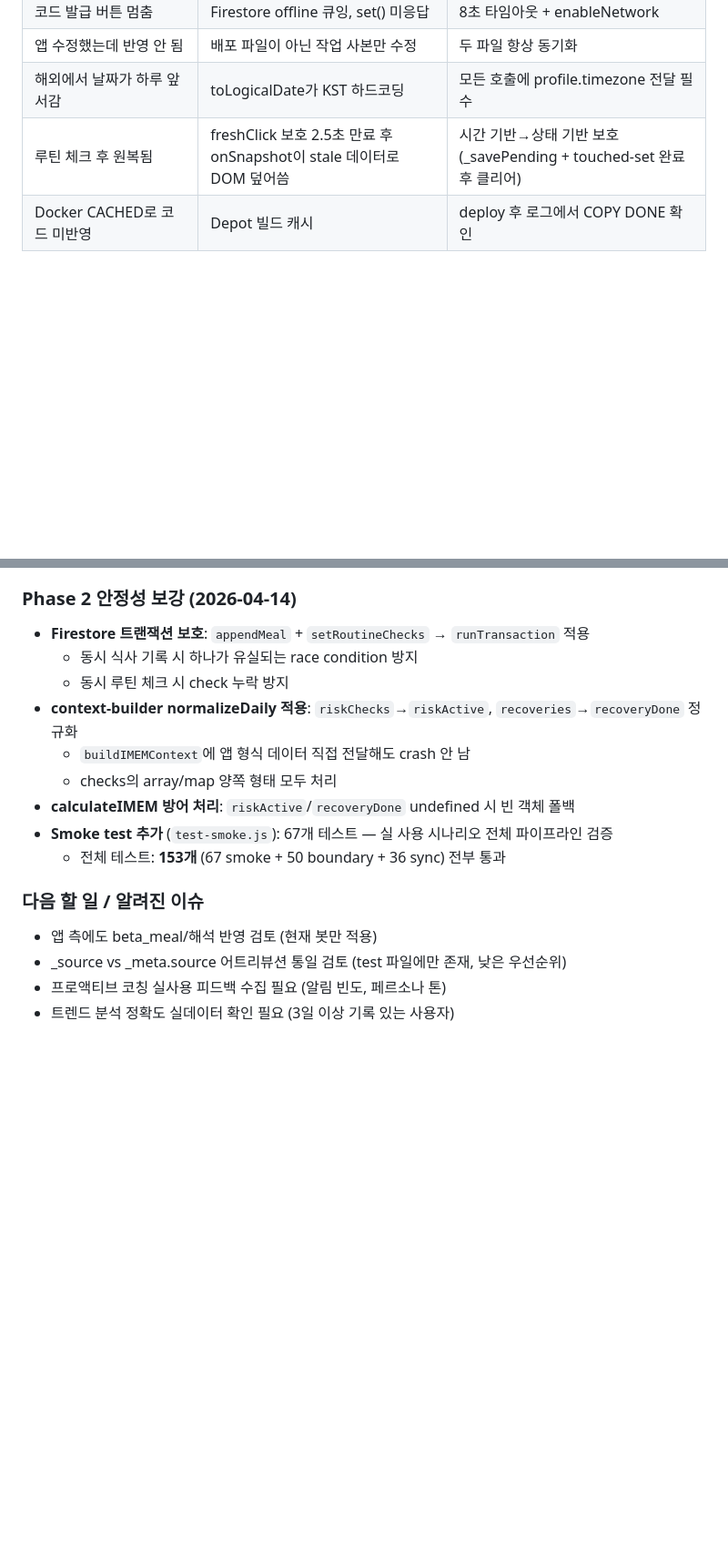
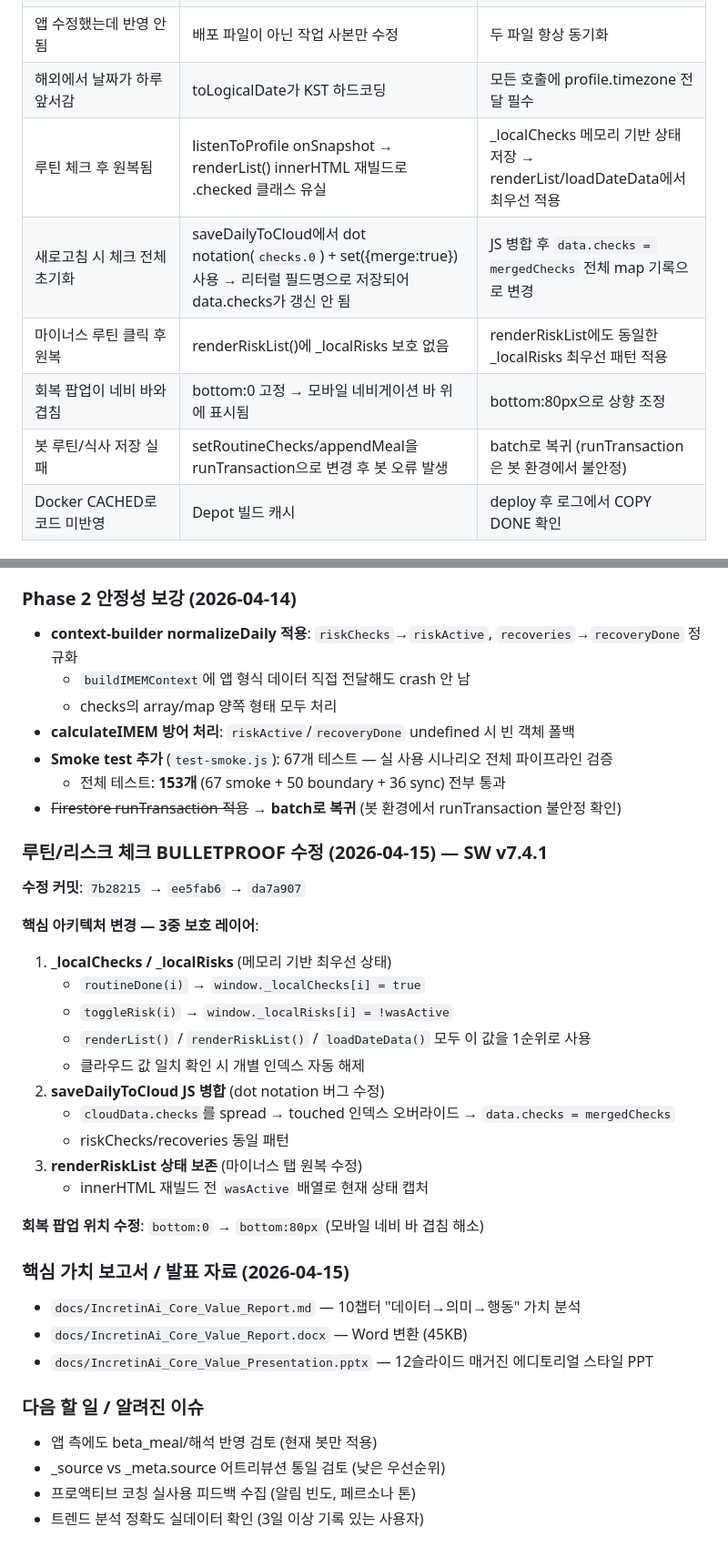
Before and after one commit to novakim77-glitch/elisha-incretinai, a Markdown page: CLAUDE.md, 2 parts joined by grey strips. Shown at 91% size. GitHub-like rendering; blank space fills up the shorter version.

Commit message:
Update CLAUDE.md: 2026-04-15 session — bulletproof check fix + minus tab
- 핵심 규칙 갱신: _localChecks 메모리 방식, dot notation 금지, batch 복귀
- 버그 테이블 5개 신규 추가 (원복/초기화/팝업겹침/봇실패)
- flyctl 경로 및 macOS 빌드 주의사항 추가
- 완료 작업: BULLETPROOF 3중 보호 레이어, JS 병합 저장, 회복팝업 위치
- 핵심 가치 보고서/PPT 작성 완료 기록

Co-Authored-By: Claude Opus 4.6 <noreply@anthropic.com>

```diff
--- a/CLAUDE.md
+++ b/CLAUDE.md
@@ -111,7 +119,11 @@ IMEM(Incretin Metabolic Efficiency Model) v2.0의 α/β/γ 계수를 기반으
 | 코드 발급 버튼 멈춤 | Firestore offline 큐잉, set() 미응답 | 8초 타임아웃 + enableNetwork |
 | 앱 수정했는데 반영 안 됨 | 배포 파일이 아닌 작업 사본만 수정 | 두 파일 항상 동기화 |
 | 해외에서 날짜가 하루 앞서감 | toLogicalDate가 KST 하드코딩 | 모든 호출에 profile.timezone 전달 필수 |
-| 루틴 체크 후 원복됨 | freshClick 보호 2.5초 만료 후 onSnapshot이 stale 데이터로 DOM 덮어씀 | 시간 기반→상태 기반 보호 (_savePending + touched-set 완료 후 클리어) |
+| 루틴 체크 후 원복됨 | listenToProfile onSnapshot → renderList() innerHTML 재빌드로 .checked 클래스 유실 | _localChecks 메모리 기반 상태 저장 → renderList/loadDateData에서 최우선 적용 |
+| 새로고침 시 체크 전체 초기화 | saveDailyToCloud에서 dot notation(`checks.0`) + set({merge:true}) 사용 → 리터럴 필드명으로 저장되어 data.checks가 갱신 안 됨 | JS 병합 후 `data.checks = mergedChecks` 전체 map 기록으로 변경 |
+| 마이너스 루틴 클릭 후 원복 | renderRiskList()에 _localRisks 보호 없음 | renderRiskList에도 동일한 _localRisks 최우선 패턴 적용 |
+| 회복 팝업이 네비 바와 겹침 | bottom:0 고정 → 모바일 네비게이션 바 위에 표시됨 | bottom:80px으로 상향 조정 |
+| 봇 루틴/식사 저장 실패 | setRoutineChecks/appendMeal을 runTransaction으로 변경 후 봇 오류 발생 | batch로 복귀 (runTransaction은 봇 환경에서 불안정) |
 | Docker CACHED로 코드 미반영 | Depot 빌드 캐시 | deploy 후 로그에서 COPY DONE 확인 |
 
 ## 현재 진행 상태
@@ -200,18 +212,38 @@ IMEM(Incretin Metabolic Efficiency Model) v2.0의 α/β/γ 계수를 기반으
 - **식단 코칭**: 봇 "식단" 질문 시 칼로리 분석 + 목표 대비 % + 행동요령 즉시 응답
 
 ### Phase 2 안정성 보강 (2026-04-14)
-- **Firestore 트랜잭션 보호**: `appendMeal` + `setRoutineChecks` → `runTransaction` 적용
-  - 동시 식사 기록 시 하나가 유실되는 race condition 방지
-  - 동시 루틴 체크 시 check 누락 방지
 - **context-builder normalizeDaily 적용**: `riskChecks`→`riskActive`, `recoveries`→`recoveryDone` 정규화
   - `buildIMEMContext`에 앱 형식 데이터 직접 전달해도 crash 안 남
   - checks의 array/map 양쪽 형태 모두 처리
 - **calculateIMEM 방어 처리**: `riskActive`/`recoveryDone` undefined 시 빈 객체 폴백
 - **Smoke test 추가** (`test-smoke.js`): 67개 테스트 — 실 사용 시나리오 전체 파이프라인 검증
   - 전체 테스트: **153개** (67 smoke + 50 boundary + 36 sync) 전부 통과
+- ~~Firestore runTransaction 적용~~ → **batch로 복귀** (봇 환경에서 runTransaction 불안정 확인)
+
+### 루틴/리스크 체크 BULLETPROOF 수정 (2026-04-15) — SW v7.4.1
+**수정 커밋**: `7b28215` → `ee5fab6` → `da7a907`
+
+**핵심 아키텍처 변경 — 3중 보호 레이어**:
+1. **_localChecks / _localRisks** (메모리 기반 최우선 상태)
+   - `routineDone(i)` → `window._localChecks[i] = true`
+   - `toggleRisk(i)` → `window._localRisks[i] = !wasActive`
+   - `renderList()` / `renderRiskList()` / `loadDateData()` 모두 이 값을 1순위로 사용
+   - 클라우드 값 일치 확인 시 개별 인덱스 자동 해제
+2. **saveDailyToCloud JS 병합** (dot notation 버그 수정)
+   - `cloudData.checks`를 spread → touched 인덱스 오버라이드 → `data.checks = mergedChecks`
+   - riskChecks/recoveries 동일 패턴
+3. **renderRiskList 상태 보존** (마이너스 탭 원복 수정)
+   - innerHTML 재빌드 전 `wasActive` 배열로 현재 상태 캡처
+
+**회복 팝업 위치 수정**: `bottom:0` → `bottom:80px` (모바일 네비 바 겹침 해소)
+
+### 핵심 가치 보고서 / 발표 자료 (2026-04-15)
+- `docs/IncretinAi_Core_Value_Report.md` — 10챕터 "데이터→의미→행동" 가치 분석
+- `docs/IncretinAi_Core_Value_Report.docx` — Word 변환 (45KB)
+- `docs/IncretinAi_Core_Value_Presentation.pptx` — 12슬라이드 매거진 에디토리얼 스타일 PPT
 
 ### 다음 할 일 / 알려진 이슈
 - 앱 측에도 beta_meal/해석 반영 검토 (현재 봇만 적용)
-- _source vs _meta.source 어트리뷰션 통일 검토 (test 파일에만 존재, 낮은 우선순위)
-- 프로액티브 코칭 실사용 피드백 수집 필요 (알림 빈도, 페르소나 톤)
-- 트렌드 분석 정확도 실데이터 확인 필요 (3일 이상 기록 있는 사용자)
+- _source vs _meta.source 어트리뷰션 통일 검토 (낮은 우선순위)
+- 프로액티브 코칭 실사용 피드백 수집 (알림 빈도, 페르소나 톤)
+- 트렌드 분석 정확도 실데이터 확인 (3일 이상 기록 있는 사용자)
```
Also changed, not shown: other parts of CLAUDE.md (+11 -3 lines).
